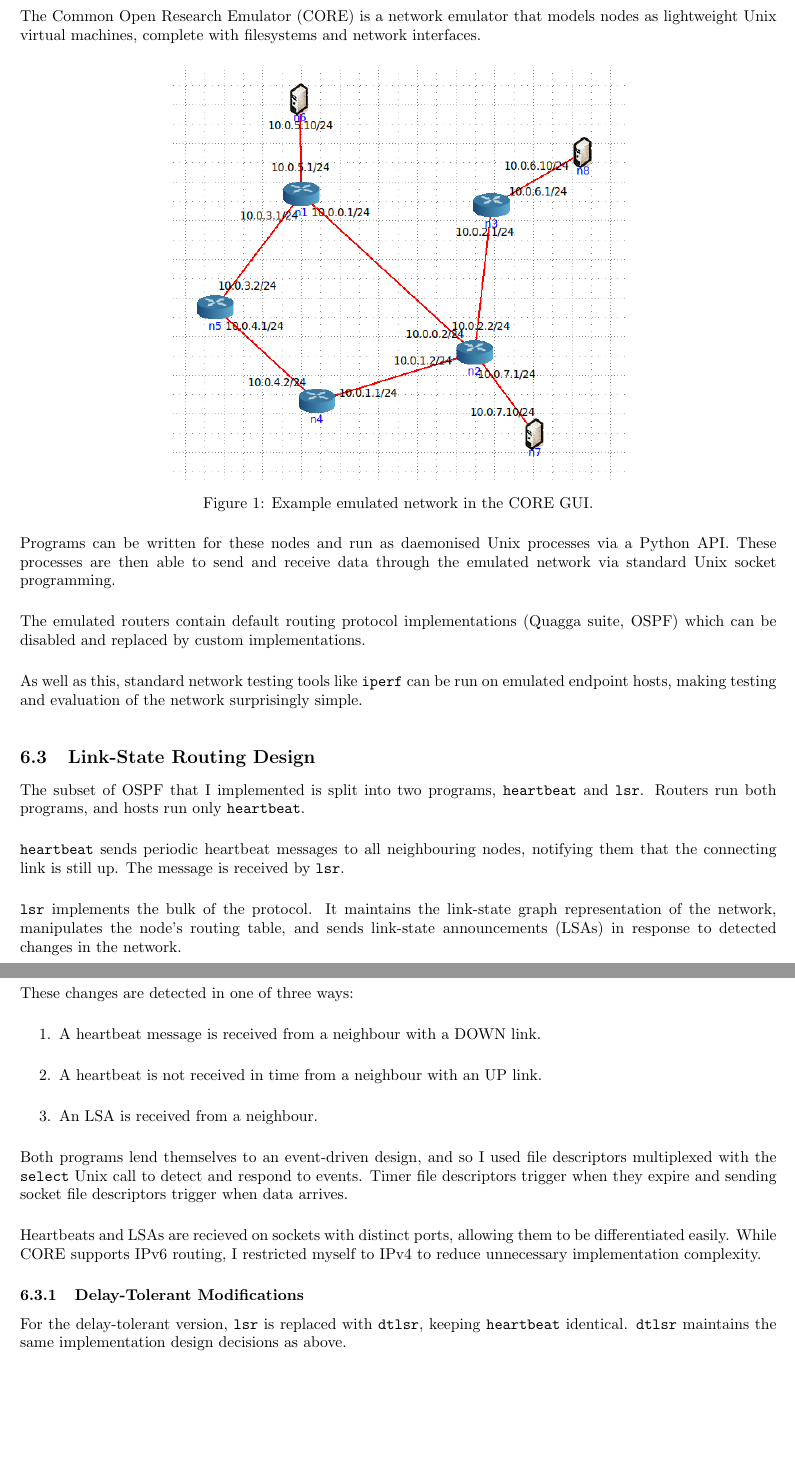
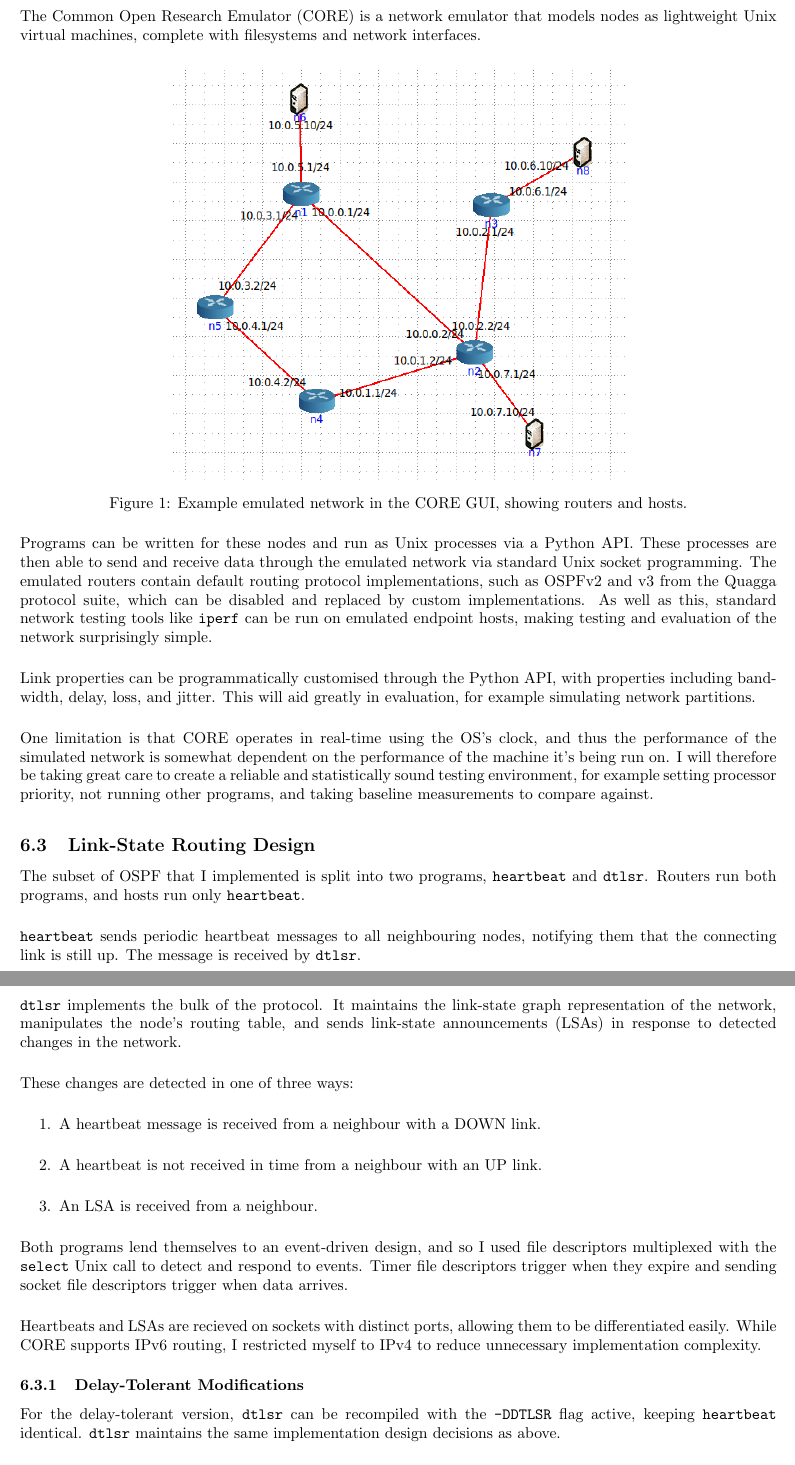
Before and after one commit to benmandrew/DTLSR-Dissertation, a LaTeX thesis (dissertation.tex): two parts of pages 2 and 3 of 3, joined at a grey line, cut so that both start at the same text, the shorter picture padded with empty space. Compiled offline with pdfLaTeX.

Commit message:
Expanded CORE background

```diff
--- a/dissertation.tex
+++ b/dissertation.tex
@@ -108,22 +108,22 @@ The Common Open Research Emulator (CORE) is a network emulator that models nodes
 
 \begin{minipage}{1\textwidth} \centering
 		\includegraphics[width=0.6\textwidth]{6-core}
-		\captionof{figure}{Example emulated network in the CORE GUI.}
+		\captionof{figure}{Example emulated network in the CORE GUI, showing routers and hosts.}
 	\end{minipage}
 
-Programs can be written for these nodes and run as daemonised Unix processes via a Python API. These processes are then able to send and receive data through the emulated network via standard Unix socket programming.
+Programs can be written for these nodes and run as Unix processes via a Python API. These processes are then able to send and receive data through the emulated network via standard Unix socket programming. The emulated routers contain default routing protocol implementations, such as OSPFv2 and v3 from the Quagga protocol suite, which can be disabled and replaced by custom implementations. As well as this, standard network testing tools like \texttt{iperf} can be run on emulated endpoint hosts, making testing and evaluation of the network surprisingly simple.
 
-The emulated routers contain default routing protocol implementations (Quagga suite, OSPF) which can be disabled and replaced by custom implementations.
+Link properties can be programmatically customised through the Python API, with properties including bandwidth, delay, loss, and jitter. This will aid greatly in evaluation, for example simulating network partitions.
 
-As well as this, standard network testing tools like \texttt{iperf} can be run on emulated endpoint hosts, making testing and evaluation of the network surprisingly simple.
+One limitation is that CORE operates in real-time using the OS's clock, and thus the performance of the simulated network is somewhat dependent on the performance of the machine it's being run on. I will therefore be taking great care to create a reliable and statistically sound testing environment, for example setting processor priority, not running other programs, and taking baseline measurements to compare against.
 
 \subsection{Link-State Routing Design}
 
-The subset of OSPF that I implemented is split into two programs, \texttt{heartbeat} and \texttt{lsr}. Routers run both programs, and hosts run only \texttt{heartbeat}.
+The subset of OSPF that I implemented is split into two programs, \texttt{heartbeat} and \texttt{dtlsr}. Routers run both programs, and hosts run only \texttt{heartbeat}.
 
-\texttt{heartbeat} sends periodic heartbeat messages to all neighbouring nodes, notifying them that the connecting link is still up. The message is received by \texttt{lsr}.
+\texttt{heartbeat} sends periodic heartbeat messages to all neighbouring nodes, notifying them that the connecting link is still up. The message is received by \texttt{dtlsr}.
 
-\texttt{lsr} implements the bulk of the protocol. It maintains the link-state graph representation of the network, manipulates the node's routing table, and sends link-state announcements (LSAs) in response to detected changes in the network.
+\texttt{dtlsr} implements the bulk of the protocol. It maintains the link-state graph representation of the network, manipulates the node's routing table, and sends link-state announcements (LSAs) in response to detected changes in the network.
 
 These changes are detected in one of three ways:
 \begin{enumerate}
@@ -143,7 +143,7 @@ Heartbeats and LSAs are recieved on sockets with distinct ports, allowing them t
 
 \subsubsection{Delay-Tolerant Modifications}
 
-For the delay-tolerant version, \texttt{lsr} is replaced with \texttt{dtlsr}, keeping \texttt{heartbeat} identical. \texttt{dtlsr} maintains the same implementation design decisions as above.
+For the delay-tolerant version, \texttt{dtlsr} can be recompiled with the \texttt{-DDTLSR} flag active, keeping \texttt{heartbeat} identical. \texttt{dtlsr} maintains the same implementation design decisions as above.
 
 TODO: actually implement DTLSR and say what I did. Link status history, etc.
 
```
